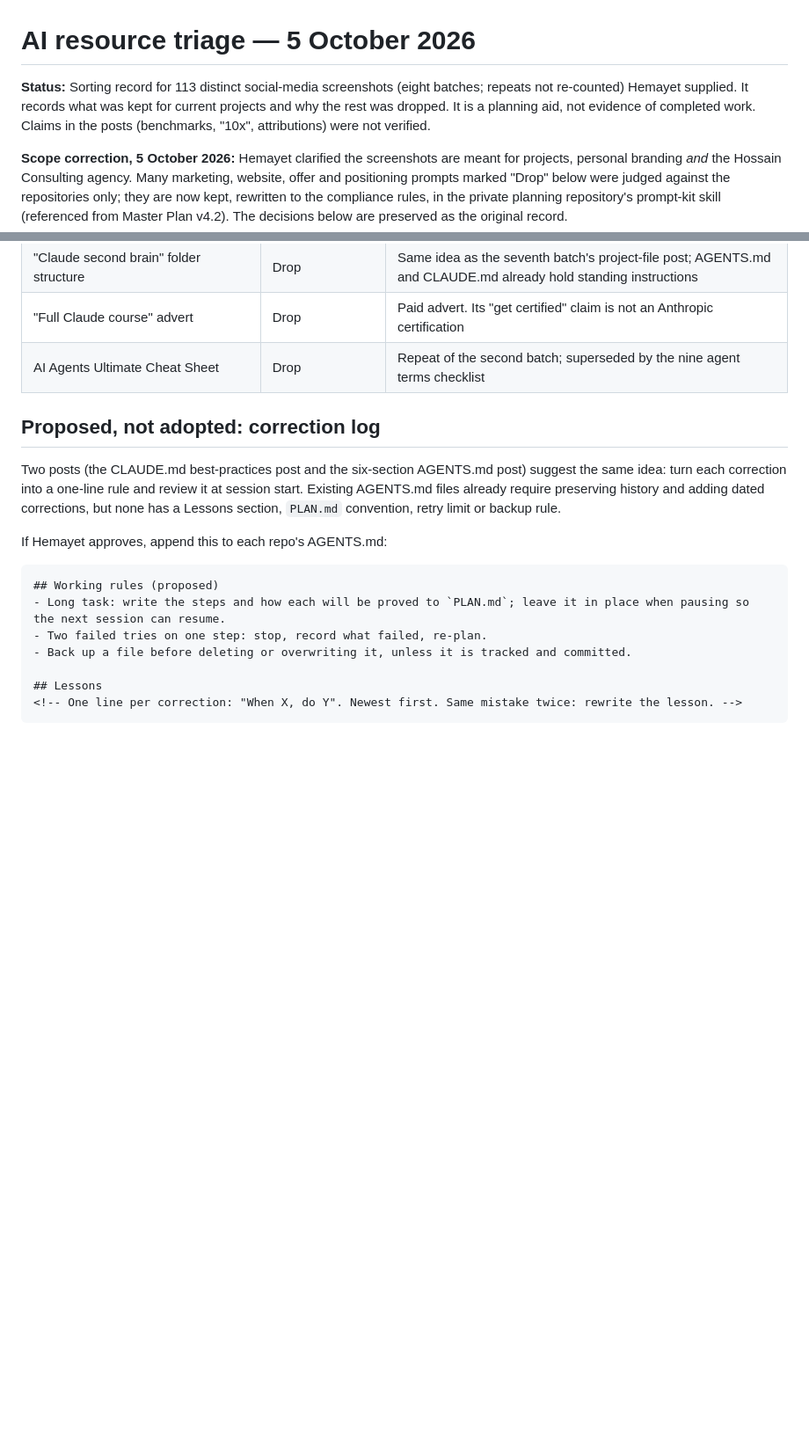
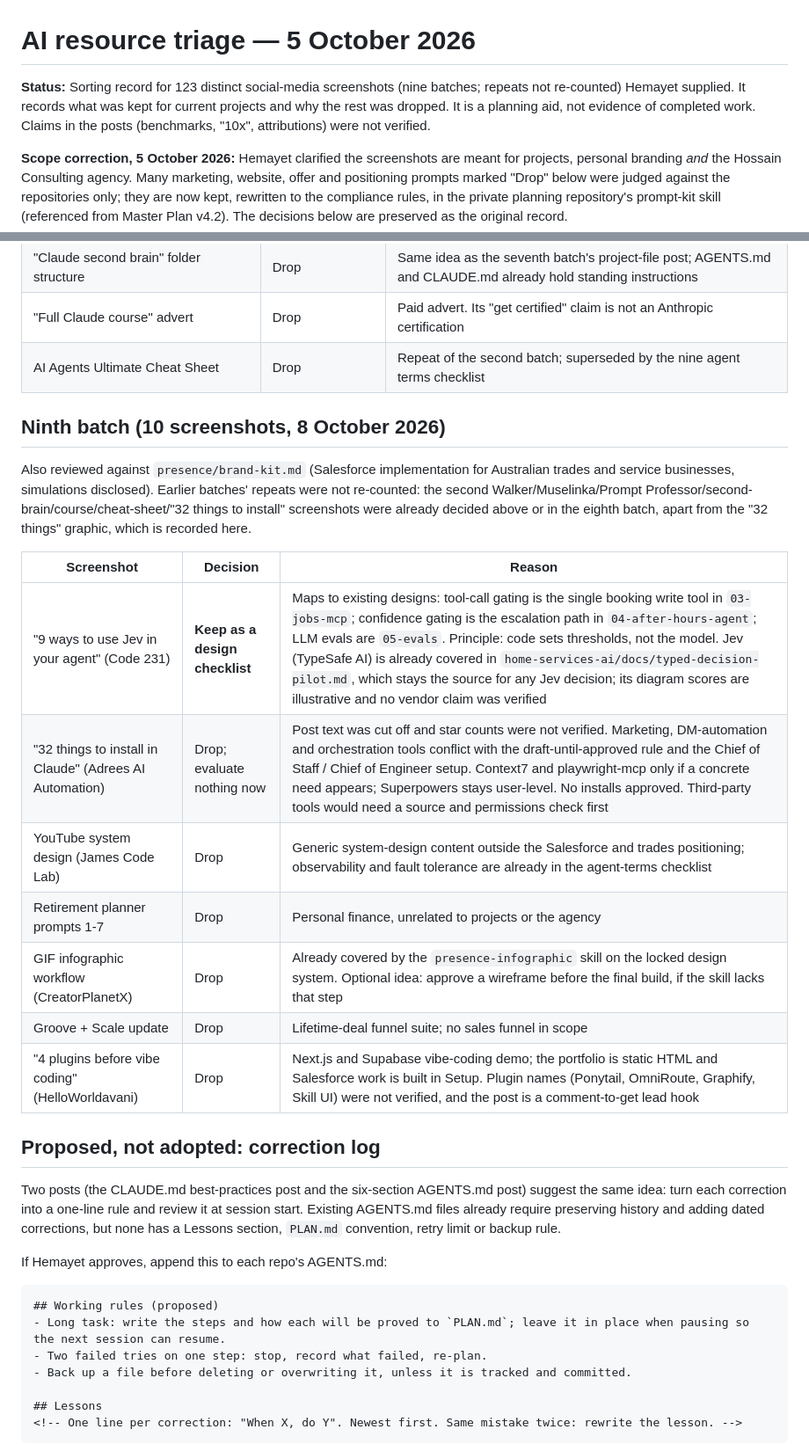
Before and after one commit to hossainconsulting/portfolio, a Markdown page: docs/ai-resource-triage-2026-10-05.md, 2 parts joined by grey strips. Shown at 88% size. Drawn GitHub-style; blank space fills up the shorter version.

Commit message:
Record ninth-batch AI resource triage with brand and agency fit
Co-Authored-By: Claude Sonnet 5.5 <noreply@anthropic.com>
Claude-Session: https://claude.ai/code/session_013YKLpd6yvmYvrFRKk618XX

```diff
--- a/docs/ai-resource-triage-2026-10-05.md
+++ b/docs/ai-resource-triage-2026-10-05.md
@@ -1,6 +1,6 @@
 # AI resource triage — 5 October 2026
 
-**Status:** Sorting record for 113 distinct social-media screenshots (eight batches; repeats not re-counted) Hemayet supplied. It records what was kept for current projects and why the rest was dropped. It is a planning aid, not evidence of completed work. Claims in the posts (benchmarks, "10x", attributions) were not verified.
+**Status:** Sorting record for 123 distinct social-media screenshots (nine batches; repeats not re-counted) Hemayet supplied. It records what was kept for current projects and why the rest was dropped. It is a planning aid, not evidence of completed work. Claims in the posts (benchmarks, "10x", attributions) were not verified.
 
 **Scope correction, 5 October 2026:** Hemayet clarified the screenshots are meant for projects, personal branding *and* the Hossain Consulting agency. Many marketing, website, offer and positioning prompts marked "Drop" below were judged against the repositories only; they are now kept, rewritten to the compliance rules, in the private planning repository's prompt-kit skill (referenced from Master Plan v4.2). The decisions below are preserved as the original record.
 
@@ -148,6 +148,20 @@ Nothing is sent to a customer automatically.
 | "Full Claude course" advert | Drop | Paid advert. Its "get certified" claim is not an Anthropic certification |
 | AI Agents Ultimate Cheat Sheet | Drop | Repeat of the second batch; superseded by the nine agent terms checklist |
 
+## Ninth batch (10 screenshots, 8 October 2026)
+
+Also reviewed against `presence/brand-kit.md` (Salesforce implementation for Australian trades and service businesses, simulations disclosed). Earlier batches' repeats were not re-counted: the second Walker/Muselinka/Prompt Professor/second-brain/course/cheat-sheet/"32 things to install" screenshots were already decided above or in the eighth batch, apart from the "32 things" graphic, which is recorded here.
+
+| Screenshot | Decision | Reason |
+| --- | --- | --- |
+| "9 ways to use Jev in your agent" (Code 231) | **Keep as a design checklist** | Maps to existing designs: tool-call gating is the single booking write tool in `03-jobs-mcp`; confidence gating is the escalation path in `04-after-hours-agent`; LLM evals are `05-evals`. Principle: code sets thresholds, not the model. Jev (TypeSafe AI) is already covered in `home-services-ai/docs/typed-decision-pilot.md`, which stays the source for any Jev decision; its diagram scores are illustrative and no vendor claim was verified |
+| "32 things to install in Claude" (Adrees AI Automation) | Drop; evaluate nothing now | Post text was cut off and star counts were not verified. Marketing, DM-automation and orchestration tools conflict with the draft-until-approved rule and the Chief of Staff / Chief of Engineer setup. Context7 and playwright-mcp only if a concrete need appears; Superpowers stays user-level. No installs approved. Third-party tools would need a source and permissions check first |
+| YouTube system design (James Code Lab) | Drop | Generic system-design content outside the Salesforce and trades positioning; observability and fault tolerance are already in the agent-terms checklist |
+| Retirement planner prompts 1-7 | Drop | Personal finance, unrelated to projects or the agency |
+| GIF infographic workflow (CreatorPlanetX) | Drop | Already covered by the `presence-infographic` skill on the locked design system. Optional idea: approve a wireframe before the final build, if the skill lacks that step |
+| Groove + Scale update | Drop | Lifetime-deal funnel suite; no sales funnel in scope |
+| "4 plugins before vibe coding" (HelloWorldavani) | Drop | Next.js and Supabase vibe-coding demo; the portfolio is static HTML and Salesforce work is built in Setup. Plugin names (Ponytail, OmniRoute, Graphify, Skill UI) were not verified, and the post is a comment-to-get lead hook |
+
 ## Proposed, not adopted: correction log
 
 Two posts (the CLAUDE.md best-practices post and the six-section AGENTS.md post) suggest the same idea: turn each correction into a one-line rule and review it at session start. Existing AGENTS.md files already require preserving history and adding dated corrections, but none has a Lessons section, `PLAN.md` convention, retry limit or backup rule.
```
Also changed, not shown: 1 other file.
